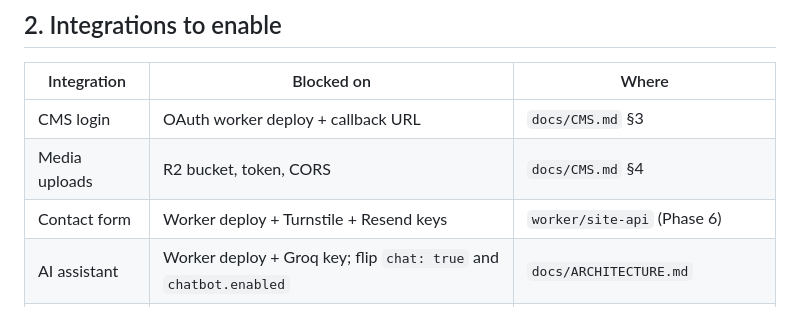
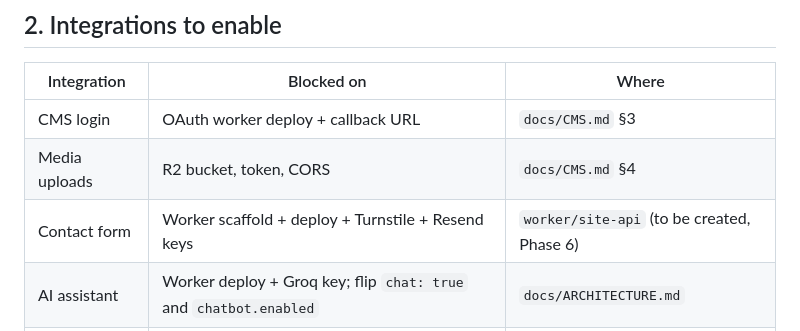
Before and after one commit to naimul3103/Portfolio, a Markdown page: docs/CONTENT-TODO.md, the part around the change. GitHub-like rendering.

```diff
--- a/docs/CONTENT-TODO.md
+++ b/docs/CONTENT-TODO.md
@@ -22,7 +22,7 @@
 | ------------- | ----------------------------------------------------------------- | ------------------------------------- |
 | CMS login     | OAuth worker deploy + callback URL                                | `docs/CMS.md` §3                      |
 | Media uploads | R2 bucket, token, CORS                                            | `docs/CMS.md` §4                      |
-| Contact form  | Worker deploy + Turnstile + Resend keys                           | `worker/site-api` (Phase 6)           |
+| Contact form  | Worker scaffold + deploy + Turnstile + Resend keys                | `worker/site-api` (to be created, Phase 6) |
 | AI assistant  | Worker deploy + Groq key; flip `chat: true` and `chatbot.enabled` | `docs/ARCHITECTURE.md`                |
 | Comments      | public repo + Discussions category + giscus app                   | `site-config.yaml` → `flags.comments` |
 | Analytics     | Cloudflare Web Analytics token                                    | `BaseLayout.astro`                    |
```
Also changed, not shown: docs/ARCHITECTURE.md (+3 -2 lines).
